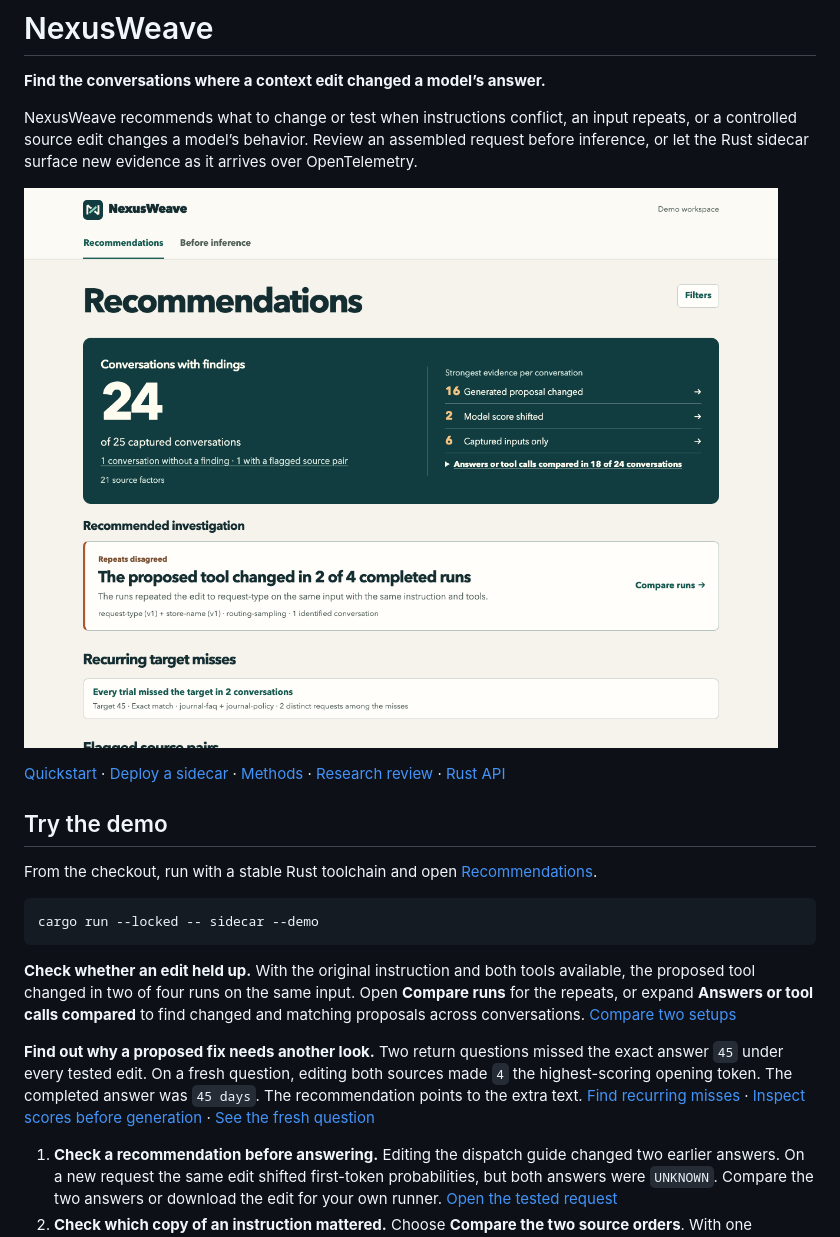
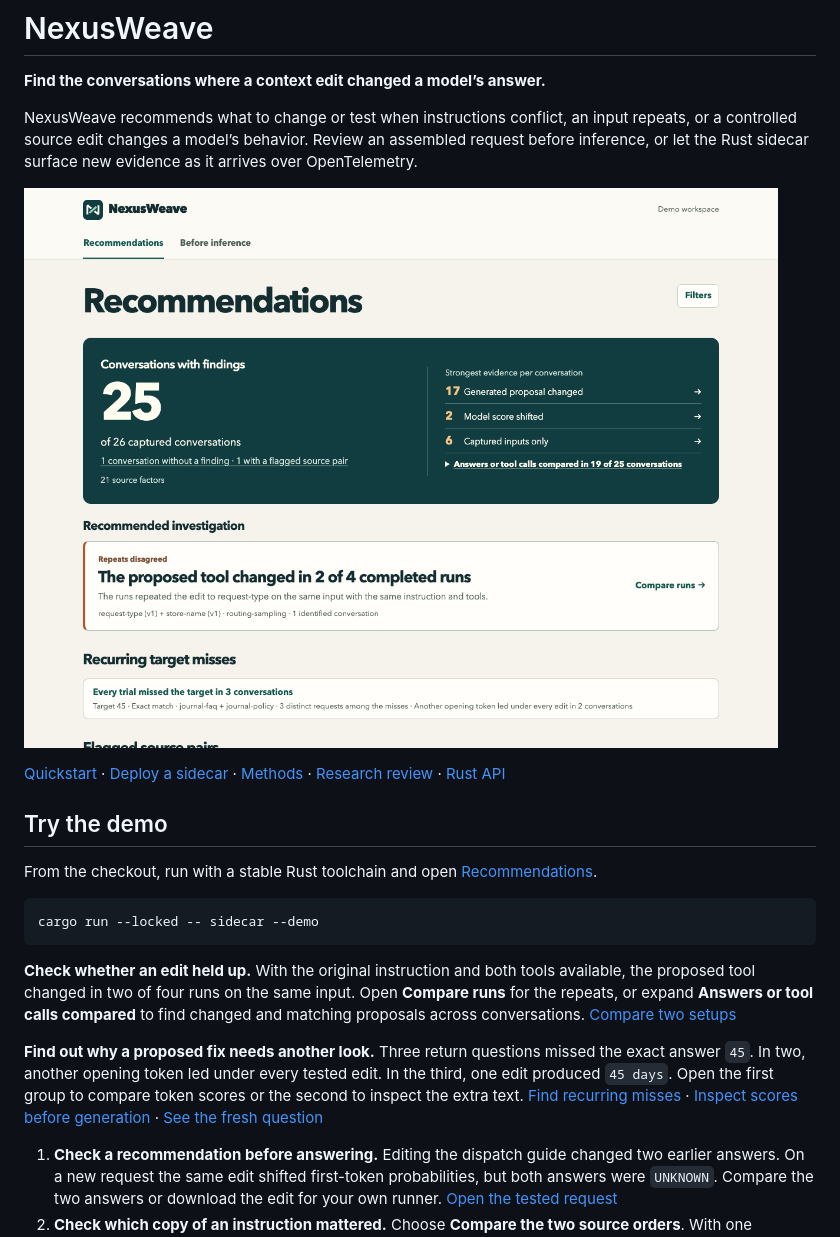
Before and after one commit to thakur-ro/A2Context, a Markdown page: README.md, the part around the change. Rendered like a GitHub page; pictures changed too: docs/media/findings.png.

Commit message:
Group recurring target misses by the evidence behind each recommendation

```diff
--- a/README.md
+++ b/README.md
@@ -18,7 +18,7 @@ cargo run --locked -- sidecar --demo
 
 **Check whether an edit held up.** With the original instruction and both tools available, the proposed tool changed in two of four runs on the same input. Open **Compare runs** for the repeats, or expand **Answers or tool calls compared** to find changed and matching proposals across conversations. [Compare two setups](http://127.0.0.1:8040/?org=routing-sampling&proposal_result=both)
 
-**Find out why a proposed fix needs another look.** Two return questions missed the exact answer `45` under every tested edit. On a fresh question, editing both sources made `4` the highest-scoring opening token. The completed answer was `45 days`. The recommendation points to the extra text. [Find recurring misses](http://127.0.0.1:8040/?org=journal-window-study&targets=1) · [Inspect scores before generation](http://127.0.0.1:8040/?view=preview&scenario=window-before) · [See the fresh question](http://127.0.0.1:8040/?view=preview&scenario=window-fresh)
+**Find out why a proposed fix needs another look.** Three return questions missed the exact answer `45`. In two, another opening token led under every tested edit. In the third, one edit produced `45 days`. Open the first group to compare token scores or the second to inspect the extra text. [Find recurring misses](http://127.0.0.1:8040/?org=journal-window-study&targets=1) · [Inspect scores before generation](http://127.0.0.1:8040/?view=preview&scenario=window-before) · [See the fresh question](http://127.0.0.1:8040/?view=preview&scenario=window-fresh)
 
 1. **Check a recommendation before answering.** Editing the dispatch guide changed two earlier answers. On a new request the same edit shifted first-token probabilities, but both answers were `UNKNOWN`. Compare the two answers or download the edit for your own runner. [Open the tested request](http://127.0.0.1:8040/?view=preview&scenario=checked-history)
 2. **Check which copy of an instruction mattered.** Choose **Compare the two source orders**. With one replacement, moving a dispatch record from the earlier slot to the later one changed the answer after that record was edited. Try the neutral wording in the same view to see where the match counts held. [Experiment](docs/methods.md#check-the-result-against-new-parcel-codes-and-source-order)
```
Also changed, not shown: docs/sidecar.md (+7 -5 lines), docs/validation.md (+3 -3 lines), docs/media/outcome-sources.png, docs/media/proposal-coverage.png, docs/media/target-pattern.png, 7 other files.
